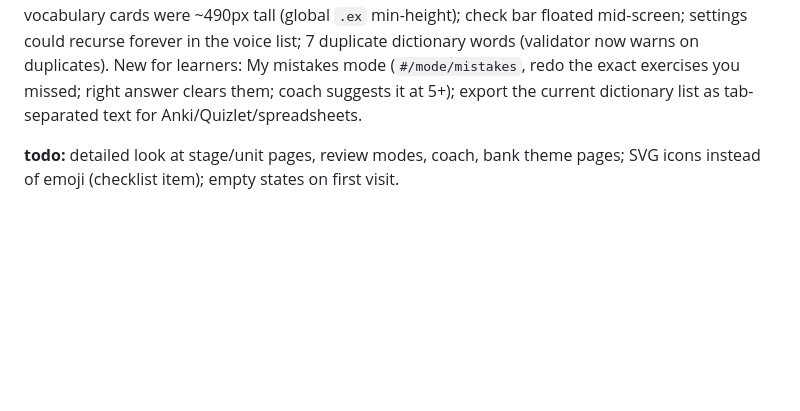
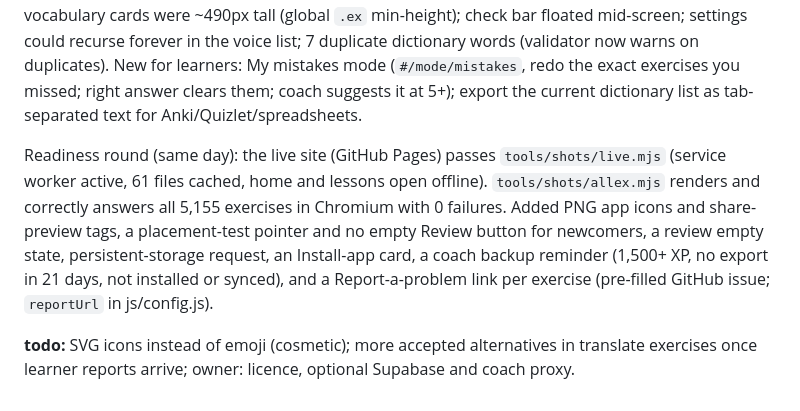
Before and after one commit to ipantelidis/fable5-projects, a Markdown page: dutch-course/content/TODO.md, the part around the change. GitHub-like rendering; blank space fills up the shorter version.

Commit message:
Dutch course: TODO after the readiness round
Co-Authored-By: Claude Opus 5.5 <noreply@anthropic.com>

```diff
--- a/dutch-course/content/TODO.md
+++ b/dutch-course/content/TODO.md
@@ -129,4 +129,6 @@ Screens are now checked with `tools/shots/shot.mjs` (headless Chromium). Done: h
 Fixed: table cells with several `*Dutch` segments showed raw asterisks; vocabulary cards were ~490px tall (global `.ex` min-height); check bar floated mid-screen; settings could recurse forever in the voice list; 7 duplicate dictionary words (validator now warns on duplicates).
 New for learners: My mistakes mode (`#/mode/mistakes`, redo the exact exercises you missed; right answer clears them; coach suggests it at 5+); export the current dictionary list as tab-separated text for Anki/Quizlet/spreadsheets.
 
-**todo:** detailed look at stage/unit pages, review modes, coach, bank theme pages; SVG icons instead of emoji (checklist item); empty states on first visit.
+Readiness round (same day): the live site (GitHub Pages) passes `tools/shots/live.mjs` (service worker active, 61 files cached, home and lessons open offline). `tools/shots/allex.mjs` renders and correctly answers all 5,155 exercises in Chromium with 0 failures. Added PNG app icons and share-preview tags, a placement-test pointer and no empty Review button for newcomers, a review empty state, persistent-storage request, an Install-app card, a coach backup reminder (1,500+ XP, no export in 21 days, not installed or synced), and a Report-a-problem link per exercise (pre-filled GitHub issue; `reportUrl` in js/config.js).
+
+**todo:** SVG icons instead of emoji (cosmetic); more accepted alternatives in translate exercises once learner reports arrive; owner: licence, optional Supabase and coach proxy.
```
